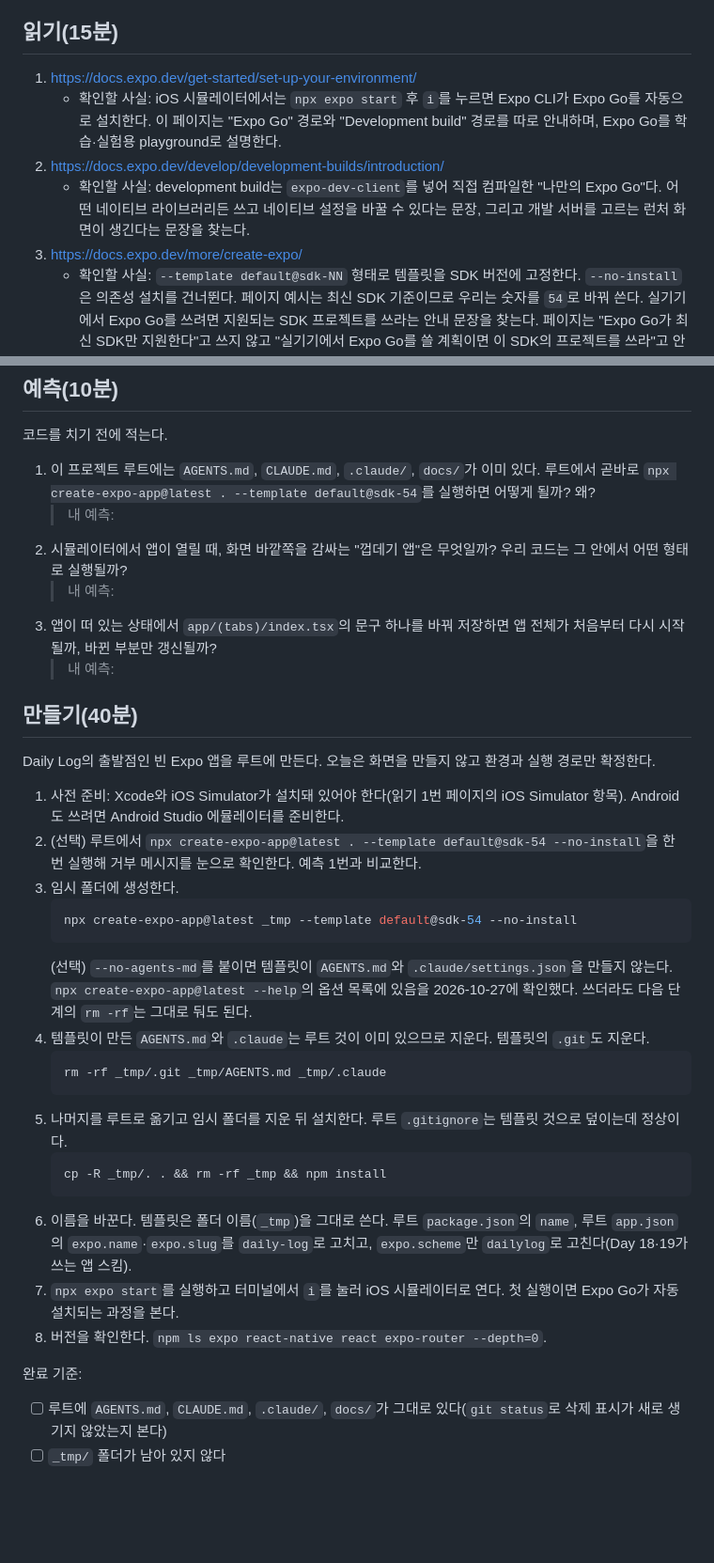
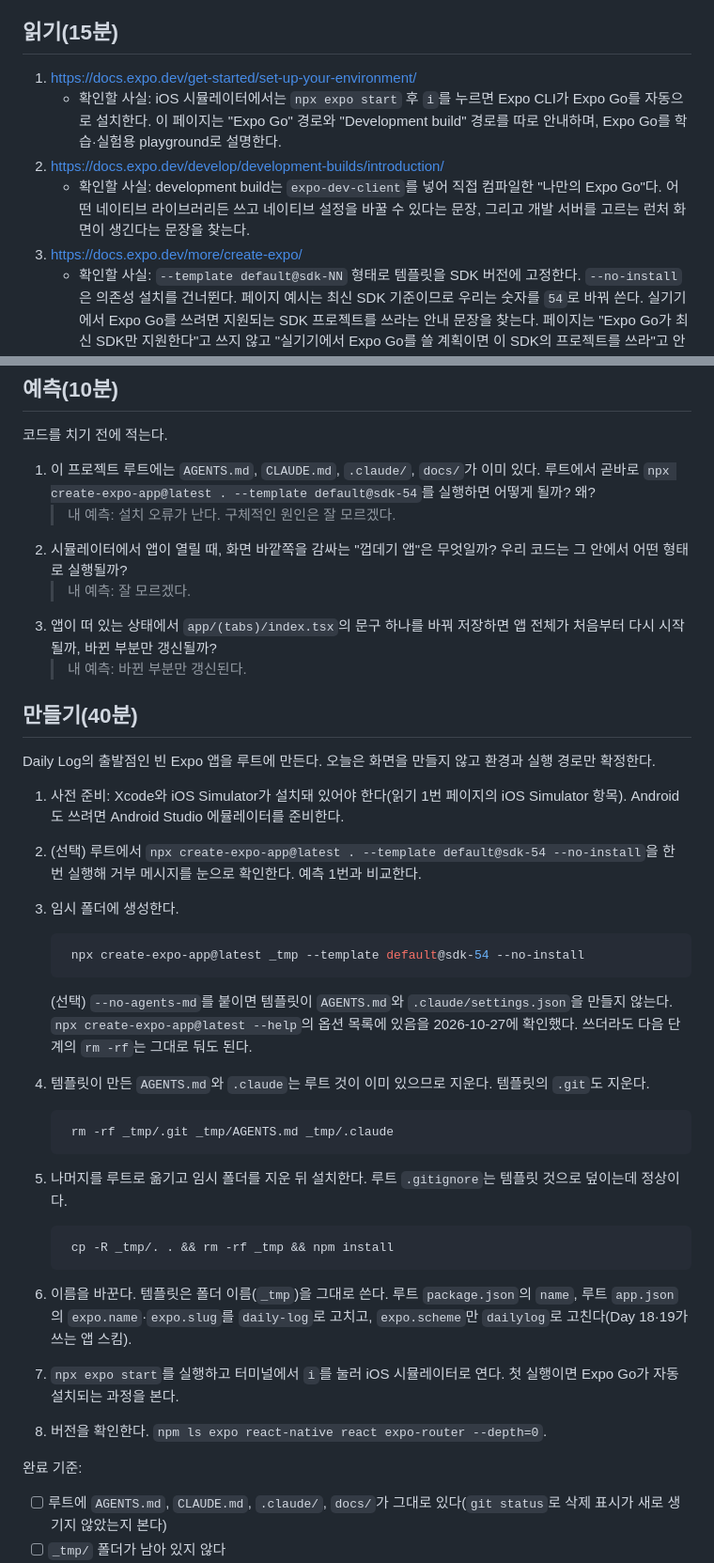
Before and after one commit to HA-SEUNG-JEONG/React-native-v2, a Markdown page: docs/study/day-01.md, 2 parts joined by grey strips. Shown at 94% size. Rendered like a GitHub page; blank space fills up the shorter version.

Commit message:
docs: Day 1 예측 기록과 문서 서식 정리
코드를 치기 전 예측 3개를 적어 두어야 검증 단계에서 실제와 비교할 수 있다.

Co-Authored-By: Claude Sonnet 5.5 <noreply@anthropic.com>

````diff
--- a/docs/study/day-01.md
+++ b/docs/study/day-01.md
@@ -6,11 +6,11 @@ SDK 54 Expo 앱을 프로젝트 루트에 만들어 iOS 시뮬레이터에서
 
 ## 읽기(15분)
 
-1. https://docs.expo.dev/get-started/set-up-your-environment/
+1. [https://docs.expo.dev/get-started/set-up-your-environment/](https://docs.expo.dev/get-started/set-up-your-environment/)
    - 확인할 사실: iOS 시뮬레이터에서는 `npx expo start` 후 `i`를 누르면 Expo CLI가 Expo Go를 자동으로 설치한다. 이 페이지는 "Expo Go" 경로와 "Development build" 경로를 따로 안내하며, Expo Go를 학습·실험용 playground로 설명한다.
-2. https://docs.expo.dev/develop/development-builds/introduction/
+2. [https://docs.expo.dev/develop/development-builds/introduction/](https://docs.expo.dev/develop/development-builds/introduction/)
    - 확인할 사실: development build는 `expo-dev-client`를 넣어 직접 컴파일한 "나만의 Expo Go"다. 어떤 네이티브 라이브러리든 쓰고 네이티브 설정을 바꿀 수 있다는 문장, 그리고 개발 서버를 고르는 런처 화면이 생긴다는 문장을 찾는다.
-3. https://docs.expo.dev/more/create-expo/
+3. [https://docs.expo.dev/more/create-expo/](https://docs.expo.dev/more/create-expo/)
    - 확인할 사실: `--template default@sdk-NN` 형태로 템플릿을 SDK 버전에 고정한다. `--no-install`은 의존성 설치를 건너뛴다. 페이지 예시는 최신 SDK 기준이므로 우리는 숫자를 `54`로 바꿔 쓴다. 실기기에서 Expo Go를 쓰려면 지원되는 SDK 프로젝트를 쓰라는 안내 문장을 찾는다. 페이지는 "Expo Go가 최신 SDK만 지원한다"고 쓰지 않고 "실기기에서 Expo Go를 쓸 계획이면 이 SDK의 프로젝트를 쓰라"고 안내한다(2026-10-27 확인 시점 문구: SDK 58 전환 기간에는 SDK 57 프로젝트).
    - `docs.expo.dev/versions/v54.0.0/...` 형태의 SDK 54 문서 링크는 301로 `versions/latest/...`(최신 문서)로 이동한다(2026-10-27 확인). 열었을 때 주소가 바뀌면 SDK 54 문서가 아니라는 점을 기억하고 읽는다.
 
@@ -21,11 +21,11 @@ SDK 54 Expo 앱을 프로젝트 루트에 만들어 iOS 시뮬레이터에서
 코드를 치기 전에 적는다.
 
 1. 이 프로젝트 루트에는 `AGENTS.md`, `CLAUDE.md`, `.claude/`, `docs/`가 이미 있다. 루트에서 곧바로 `npx create-expo-app@latest . --template default@sdk-54`를 실행하면 어떻게 될까? 왜?
-   > 내 예측:
+   > 내 예측: 설치 오류가 난다. 구체적인 원인은 잘 모르겠다.
 2. 시뮬레이터에서 앱이 열릴 때, 화면 바깥쪽을 감싸는 "껍데기 앱"은 무엇일까? 우리 코드는 그 안에서 어떤 형태로 실행될까?
-   > 내 예측:
+   > 내 예측: 잘 모르겠다.
 3. 앱이 떠 있는 상태에서 `app/(tabs)/index.tsx`의 문구 하나를 바꿔 저장하면 앱 전체가 처음부터 다시 시작될까, 바뀐 부분만 갱신될까?
-   > 내 예측:
+   > 내 예측: 바뀐 부분만 갱신된다.
 
 ## 만들기(40분)
 
@@ -35,22 +35,24 @@ Daily Log의 출발점인 빈 Expo 앱을 루트에 만든다. 오늘은 화면
 2. (선택) 루트에서 `npx create-expo-app@latest . --template default@sdk-54 --no-install`을 한 번 실행해 거부 메시지를 눈으로 확인한다. 예측 1번과 비교한다.
 3. 임시 폴더에 생성한다.
    ```bash
-   npx create-expo-app@latest _tmp --template default@sdk-54 --no-install
+    npx create-expo-app@latest _tmp --template default@sdk-54 --no-install
    ```
-   (선택) `--no-agents-md`를 붙이면 템플릿이 `AGENTS.md`와 `.claude/settings.json`을 만들지 않는다. `npx create-expo-app@latest --help`의 옵션 목록에 있음을 2026-10-27에 확인했다. 쓰더라도 다음 단계의 `rm -rf`는 그대로 둬도 된다.
+
+    (선택) `--no-agents-md`를 붙이면 템플릿이 `AGENTS.md`와 `.claude/settings.json`을 만들지 않는다. `npx create-expo-app@latest --help`의 옵션 목록에 있음을 2026-10-27에 확인했다. 쓰더라도 다음 단계의 `rm -rf`는 그대로 둬도 된다.
 4. 템플릿이 만든 `AGENTS.md`와 `.claude`는 루트 것이 이미 있으므로 지운다. 템플릿의 `.git`도 지운다.
    ```bash
-   rm -rf _tmp/.git _tmp/AGENTS.md _tmp/.claude
+    rm -rf _tmp/.git _tmp/AGENTS.md _tmp/.claude
    ```
 5. 나머지를 루트로 옮기고 임시 폴더를 지운 뒤 설치한다. 루트 `.gitignore`는 템플릿 것으로 덮이는데 정상이다.
    ```bash
-   cp -R _tmp/. . && rm -rf _tmp && npm install
+    cp -R _tmp/. . && rm -rf _tmp && npm install
    ```
 6. 이름을 바꾼다. 템플릿은 폴더 이름(`_tmp`)을 그대로 쓴다. 루트 `package.json`의 `name`, 루트 `app.json`의 `expo.name`·`expo.slug`를 `daily-log`로 고치고, `expo.scheme`만 `dailylog`로 고친다(Day 18·19가 쓰는 앱 스킴).
 7. `npx expo start`를 실행하고 터미널에서 `i`를 눌러 iOS 시뮬레이터로 연다. 첫 실행이면 Expo Go가 자동 설치되는 과정을 본다.
 8. 버전을 확인한다. `npm ls expo react-native react expo-router --depth=0`.
 
 완료 기준:
+
 - [ ] 루트에 `AGENTS.md`, `CLAUDE.md`, `.claude/`, `docs/`가 그대로 있다(`git status`로 삭제 표시가 새로 생기지 않았는지 본다)
 - [ ] `_tmp/` 폴더가 남아 있지 않다
 - [ ] `package.json`과 `app.json`의 이름이 `daily-log`다
````
Also changed, not shown: other parts of docs/study/day-01.md (+9 -6 lines).
